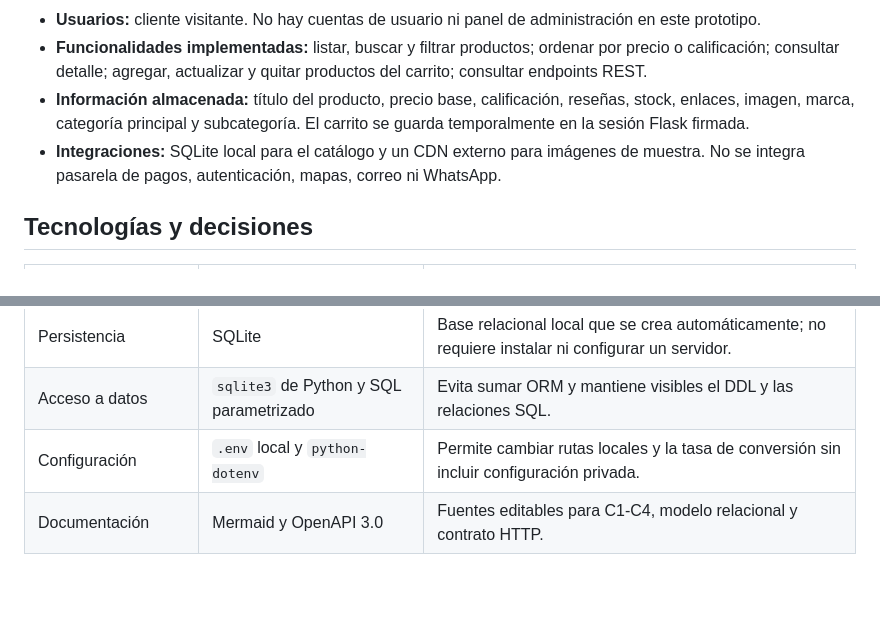
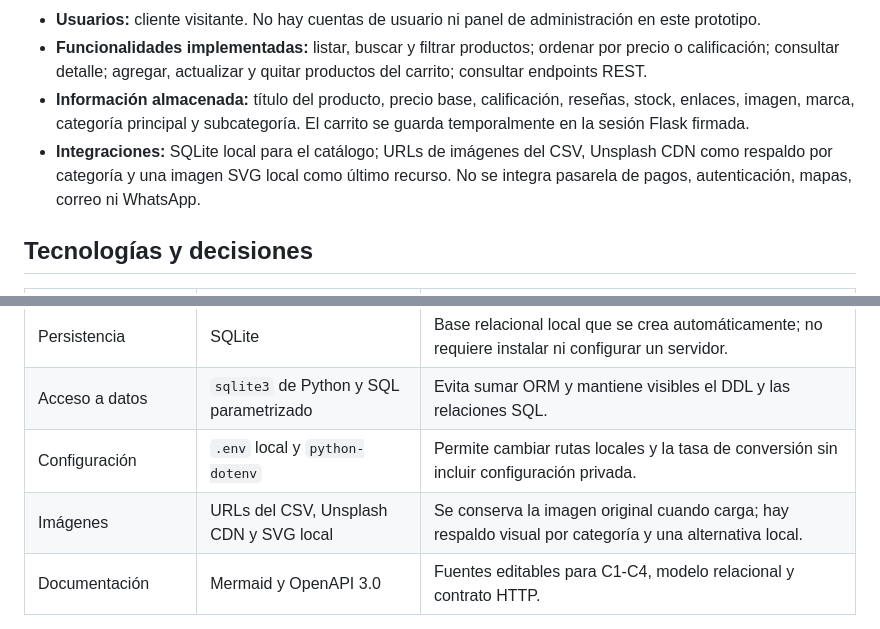
Before and after one commit to Juan2351/Tech_e-commerce, a Markdown page: README.md, 2 parts joined by grey strips. Drawn GitHub-style; blank space fills up the shorter version.

```diff
--- a/README.md
+++ b/README.md
@@ -9,7 +9,7 @@ LePetit es una tienda web de demostración para consultar un catálogo de produc
 - **Usuarios:** cliente visitante. No hay cuentas de usuario ni panel de administración en este prototipo.
 - **Funcionalidades implementadas:** listar, buscar y filtrar productos; ordenar por precio o calificación; consultar detalle; agregar, actualizar y quitar productos del carrito; consultar endpoints REST.
 - **Información almacenada:** título del producto, precio base, calificación, reseñas, stock, enlaces, imagen, marca, categoría principal y subcategoría. El carrito se guarda temporalmente en la sesión Flask firmada.
-- **Integraciones:** SQLite local para el catálogo y un CDN externo para imágenes de muestra. No se integra pasarela de pagos, autenticación, mapas, correo ni WhatsApp.
+- **Integraciones:** SQLite local para el catálogo; URLs de imágenes del CSV, Unsplash CDN como respaldo por categoría y una imagen SVG local como último recurso. No se integra pasarela de pagos, autenticación, mapas, correo ni WhatsApp.
 
 ## Tecnologías y decisiones
 
@@ -22,6 +22,7 @@ LePetit es una tienda web de demostración para consultar un catálogo de produc
 | Persistencia | SQLite | Base relacional local que se crea automáticamente; no requiere instalar ni configurar un servidor. |
 | Acceso a datos | `sqlite3` de Python y SQL parametrizado | Evita sumar ORM y mantiene visibles el DDL y las relaciones SQL. |
 | Configuración | `.env` local y `python-dotenv` | Permite cambiar rutas locales y la tasa de conversión sin incluir configuración privada. |
+| Imágenes | URLs del CSV, Unsplash CDN y SVG local | Se conserva la imagen original cuando carga; hay respaldo visual por categoría y una alternativa local. |
 | Documentación | Mermaid y OpenAPI 3.0 | Fuentes editables para C1-C4, modelo relacional y contrato HTTP. |
 
 La lista inicial también menciona Java. No se utiliza en esta versión: se seleccionó Python/Flask como único backend para mantener un solo servidor y una arquitectura coherente. El proyecto tampoco necesita React porque Flask entrega HTML y el JavaScript consume la API en el mismo origen.
```
Also changed, not shown: other parts of README.md (+22 -0 lines).
